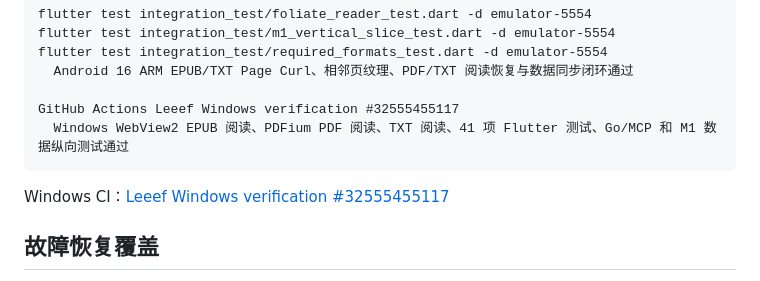
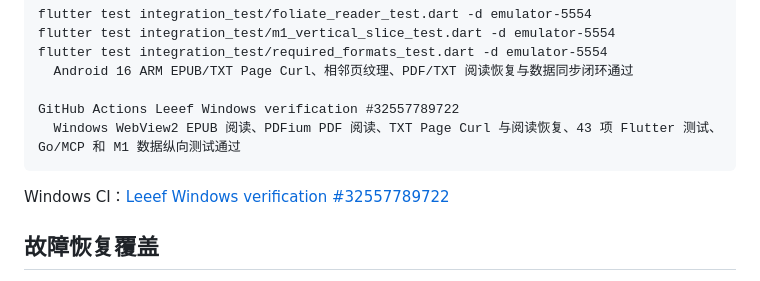
Before and after one commit to tianma-if/leeef-reader, a Markdown page: docs/m1-validation.md, the part around the change. Rendered like a GitHub page.

Commit message:
docs: record TXT page curl verification

````diff
--- a/docs/m1-validation.md
+++ b/docs/m1-validation.md
@@ -51,11 +51,11 @@ flutter test integration_test/m1_vertical_slice_test.dart -d emulator-5554
 flutter test integration_test/required_formats_test.dart -d emulator-5554
   Android 16 ARM EPUB/TXT Page Curl、相邻页纹理、PDF/TXT 阅读恢复与数据同步闭环通过
 
-GitHub Actions Leeef Windows verification #32555455117
-  Windows WebView2 EPUB 阅读、PDFium PDF 阅读、TXT 阅读、41 项 Flutter 测试、Go/MCP 和 M1 数据纵向测试通过
+GitHub Actions Leeef Windows verification #32557789722
+  Windows WebView2 EPUB 阅读、PDFium PDF 阅读、TXT Page Curl 与阅读恢复、43 项 Flutter 测试、Go/MCP 和 M1 数据纵向测试通过
 ```
 
-Windows CI：[Leeef Windows verification #32555455117](https://github.com/tianma-if/leeef-reader/actions/runs/32555455117)
+Windows CI：[Leeef Windows verification #32557789722](https://github.com/tianma-if/leeef-reader/actions/runs/32557789722)
 
 ## 故障恢复覆盖
 
````
